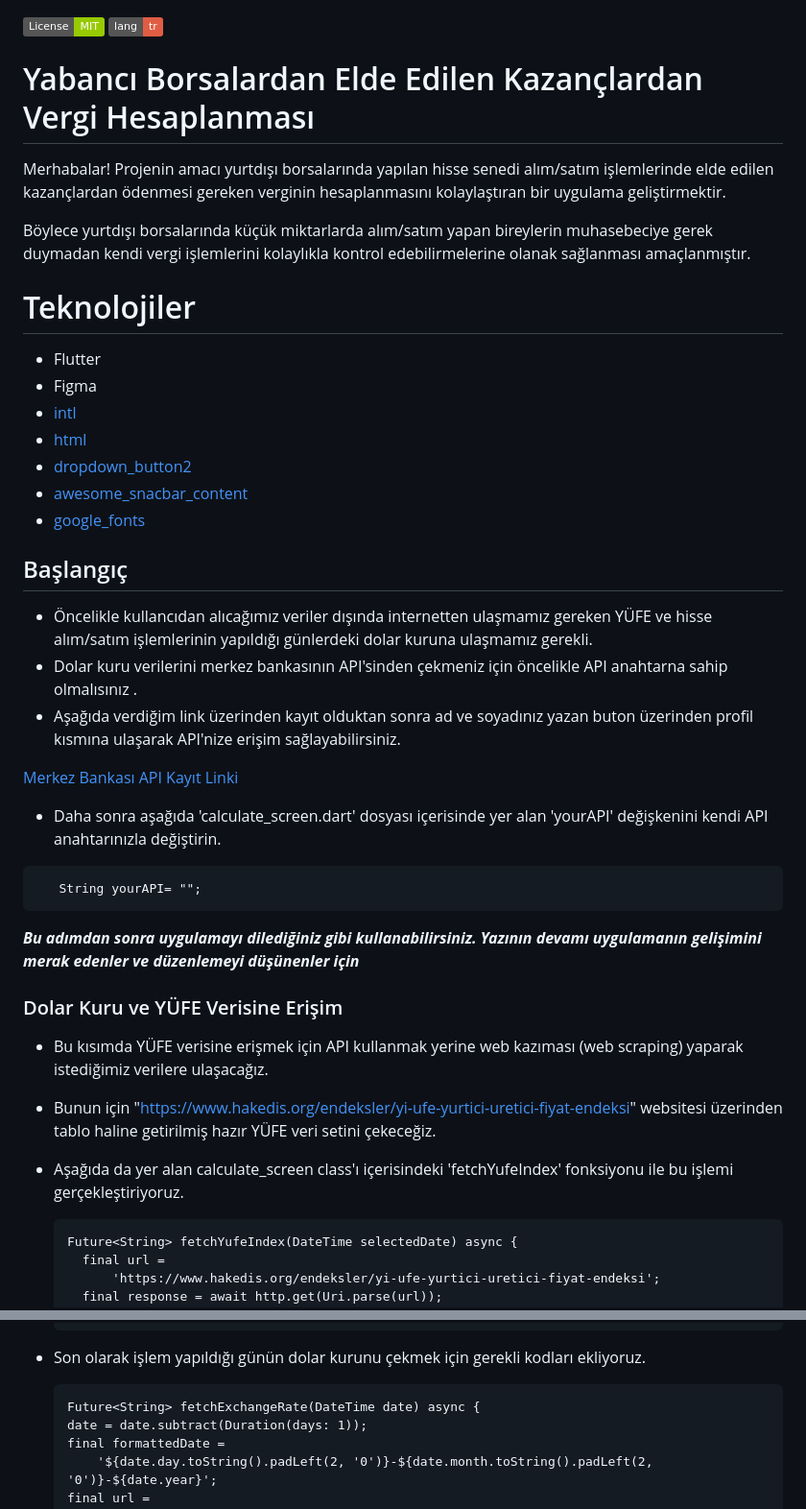
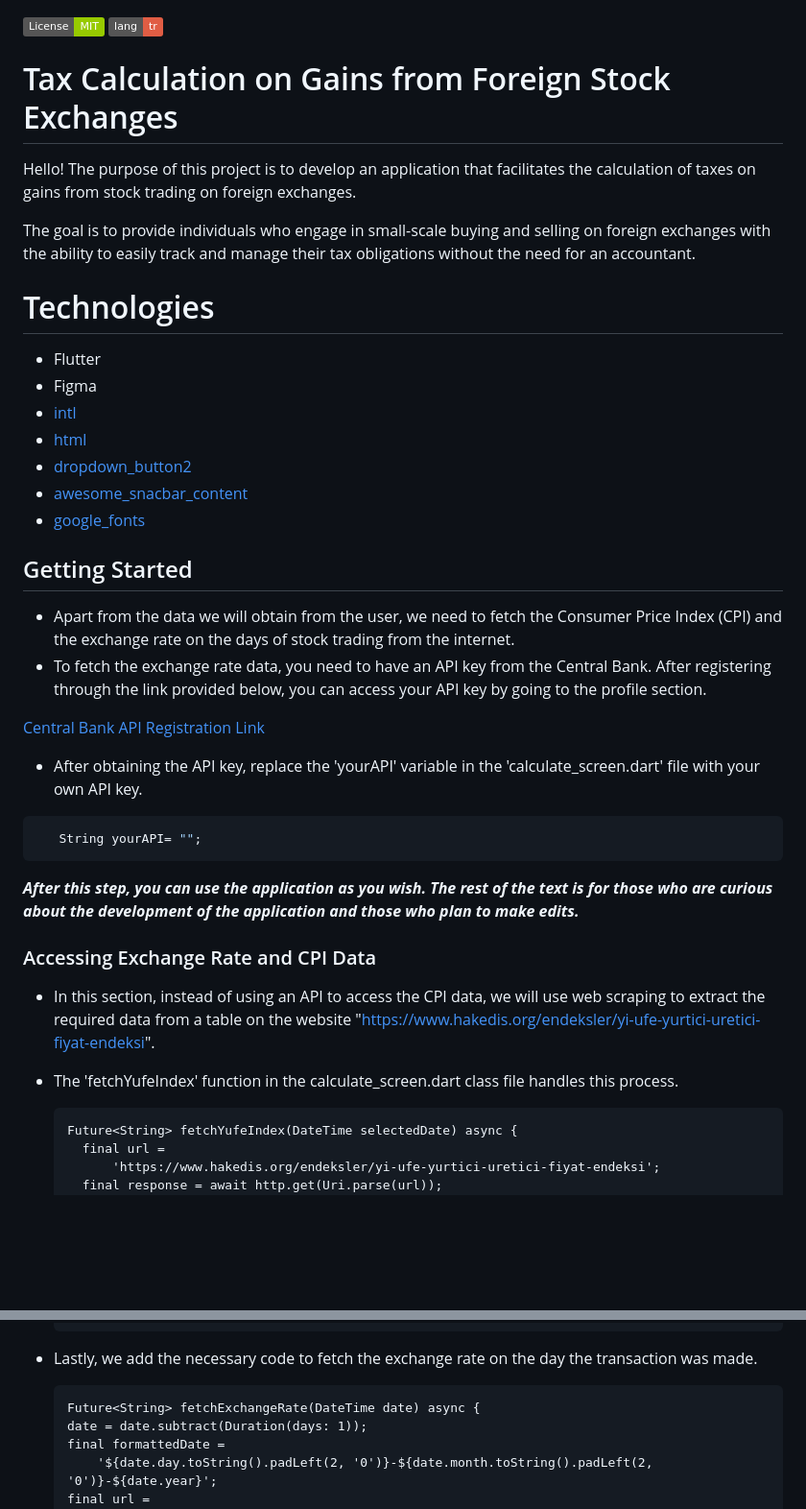
Before and after one commit to emreozsoy/flutter-foreign-stock-tax-calculator, a Markdown page: README.md, 2 parts joined by grey strips. Shown at 96% size. Rendered like a GitHub page; badges without logos; blank space fills up the shorter version.

````diff
--- a/README.md
+++ b/README.md
@@ -4,13 +4,14 @@
 
 </div>
 
-# Yabancı Borsalardan Elde Edilen Kazançlardan Vergi Hesaplanması
 
-Merhabalar! Projenin amacı yurtdışı borsalarında yapılan hisse senedi alım/satım işlemlerinde elde edilen kazançlardan ödenmesi gereken verginin hesaplanmasını kolaylaştıran bir uygulama geliştirmektir.
+# Tax Calculation on Gains from Foreign Stock Exchanges
 
-Böylece yurtdışı borsalarında küçük miktarlarda alım/satım yapan bireylerin muhasebeciye gerek duymadan kendi vergi işlemlerini kolaylıkla kontrol edebilirmelerine olanak sağlanması amaçlanmıştır.
+Hello! The purpose of this project is to develop an application that facilitates the calculation of taxes on gains from stock trading on foreign exchanges.
 
-# Teknolojiler
+The goal is to provide individuals who engage in small-scale buying and selling on foreign exchanges with the ability to easily track and manage their tax obligations without the need for an accountant.
+
+# Technologies
 
 - Flutter
 - Figma
@@ -20,26 +21,24 @@ Böylece yurtdışı borsalarında küçük miktarlarda alım/satım yapan birey
 - [awesome_snacbar_content](https://pub.dev/packages/awesome_snackbar_content)
 - [google_fonts](https://pub.dev/packages/google_fonts)
 
-## Başlangıç
-- Öncelikle kullancıdan alıcağımız veriler dışında internetten ulaşmamız gereken YÜFE ve hisse alım/satım işlemlerinin yapıldığı günlerdeki dolar kuruna ulaşmamız gerekli.
-- Dolar kuru verilerini merkez bankasının API'sinden çekmeniz için öncelikle API anahtarna sahip olmalısınız .
-- Aşağıda verdiğim link üzerinden kayıt olduktan sonra ad ve soyadınız yazan buton üzerinden profil kısmına ulaşarak API'nize erişim sağlayabilirsiniz.
+## Getting Started
+- Apart from the data we will obtain from the user, we need to fetch the Consumer Price Index (CPI) and the exchange rate on the days of stock trading from the internet.
+- To fetch the exchange rate data, you need to have an API key from the Central Bank. After registering through the link provided below, you can access your API key by going to the profile section.
 
-[Merkez Bankası API Kayıt Linki](https://evds2.tcmb.gov.tr/index.php?/evds/login)
+[Central Bank API Registration Link](https://evds2.tcmb.gov.tr/index.php?/evds/login)
 
-- Daha sonra aşağıda 'calculate_screen.dart' dosyası içerisinde yer alan 'yourAPI' değişkenini kendi API anahtarınızla değiştirin.
+- After obtaining the API key, replace the 'yourAPI' variable in the 'calculate_screen.dart' file with your own API key.
 
-```
+```dart
    String yourAPI= "";
 ```
 
- ***Bu adımdan sonra uygulamayı dilediğiniz gibi kullanabilirsiniz. Yazının devamı uygulamanın gelişimini merak edenler ve düzenlemeyi düşünenler için***
+ ***After this step, you can use the application as you wish. The rest of the text is for those who are curious about the development of the application and those who plan to make edits.***
 
-### Dolar Kuru ve YÜFE Verisine Erişim
+### Accessing Exchange Rate and CPI Data
 
-- Bu kısımda YÜFE verisine erişmek için API kullanmak yerine web kazıması (web scraping) yaparak istediğimiz verilere ulaşacağız.
-- Bunun için "https://www.hakedis.org/endeksler/yi-ufe-yurtici-uretici-fiyat-endeksi" websitesi üzerinden tablo haline getirilmiş hazır YÜFE veri setini çekeceğiz.
-- Aşağıda da yer alan calculate_screen class'ı içerisindeki 'fetchYufeIndex' fonksiyonu ile bu işlemi gerçekleştiriyoruz.
+- In this section, instead of using an API to access the CPI data, we will use web scraping to extract the required data from a table on the website "https://www.hakedis.org/endeksler/yi-ufe-yurtici-uretici-fiyat-endeksi".
+- The 'fetchYufeIndex' function in the calculate_screen.dart class file handles this process.
 
   ```
   Future<String> fetchYufeIndex(DateTime selectedDate) async {
@@ -83,7 +82,7 @@ Böylece yurtdışı borsalarında küçük miktarlarda alım/satım yapan birey
     }
   }
   ```
-- Son olarak işlem yapıldığı günün dolar kurunu çekmek için gerekli kodları ekliyoruz.
+- Lastly, we add the necessary code to fetch the exchange rate on the day the transaction was made.
 
     ```
   Future<String> fetchExchangeRate(DateTime date) async {
````
Also changed, not shown: other parts of README.md (+7 -10 lines).
